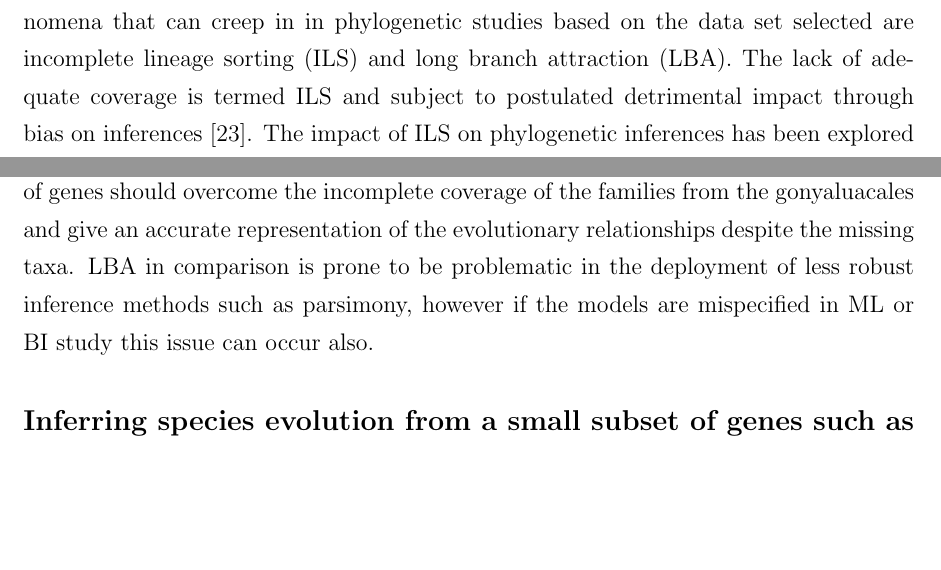
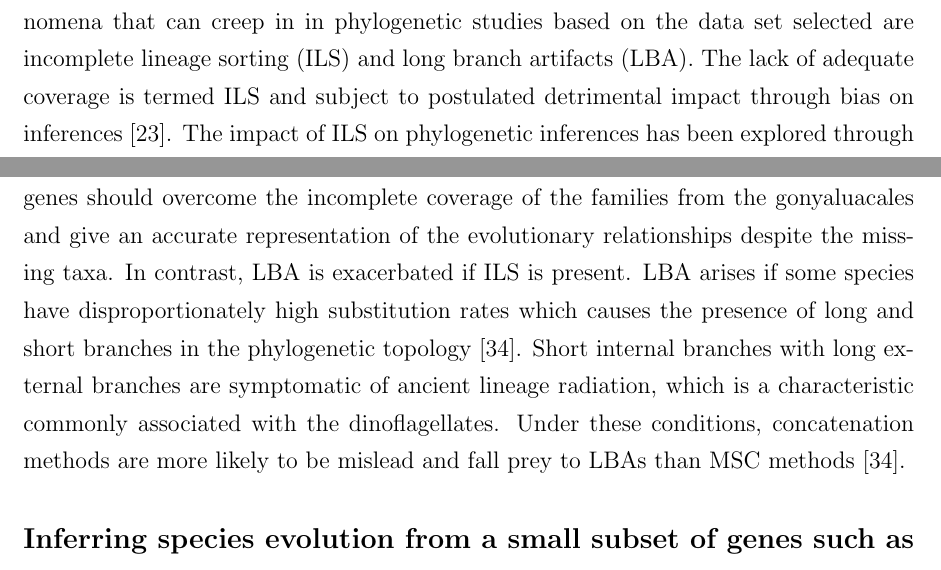
Before and after one commit to bubblegirl/gonya-manuscript, a LaTeX document (gonya_manuscript.tex): two parts of page 19 of 36, joined at a grey line, cut so that both start at the same text, the shorter picture padded with empty space. Compiled offline with pdfLaTeX.

Commit message:
Update on Overleaf.

```diff
--- a/gonya_manuscript.tex
+++ b/gonya_manuscript.tex
@@ -368,6 +368,6 @@ To address this problem, trimming and assembly of RNA-seq libraries using Trimom
 %eukaryotic deep lineages show evidence of rapid diversification \cite{he2016reducing} -- actually maybe find a different ref for this, they're kinda shite, which results in short internl brnaches which is the play ground for ILS.
 % ---> \cite{degnan2006discordance} describes that methods which rely on democratic elucidation of species tree by most common gene tree are statistically predisposed to being wrong as anomatolous gene trees are likely with asymetric trees, and this holds true for any trees with 5 or more taxa (ie. if there are long and short branches). uses coalescence as example
 Extensive coverage of taxons within the group of organisms examined is necessary to give useful insight into the evolutionary inter-taxon relationships.
-Two concerning phenomena that can creep in in phylogenetic studies based on the data set selected are incomplete lineage sorting (ILS) and long branch attraction (LBA).
+Two concerning phenomena that can creep in in phylogenetic studies based on the data set selected are incomplete lineage sorting (ILS) and long branch artifacts (LBA).
 The lack of adequate coverage is termed ILS and subject to postulated detrimental impact through bias on inferences \cite{heath2008taxon}.
 The impact of ILS on phylogenetic inferences has been explored through simulated datasets with a known species tree.
@@ -375,5 +375,8 @@ Maddison et. Knowles (2006) found that the amount of genetic information retains
 So extrapolating from the simulation data studies available, a large number of genes should overcome the incomplete coverage of the families from the gonyaluacales and give an accurate representation of the evolutionary relationships despite the missing taxa.
-LBA in comparison is prone to be problematic in the deployment of less robust inference methods such as parsimony, however if the models are mispecified in ML or BI study this issue can occur also. %TODO expand section on LBA
+In contrast, LBA is exacerbated if ILS is present.
+LBA arises if some species have disproportionately high substitution rates which causes the presence of long and short branches in the phylogenetic topology \cite{liu2014coalescent}.
+Short internal branches with long external branches are symptomatic of ancient lineage radiation, which is a characteristic commonly associated with the dinoflagellates.
+Under these conditions, concatenation methods are more likely to be mislead and fall prey to LBAs than MSC methods \cite{liu2014coalescent}.
 
 \subsection*{Inferring species evolution from a small subset of genes such as ribosomal genes, whose evolution may not reflect that of the species.}
 \FloatBarrier
```
Also changed, not shown: gonya.bib (+10 -0 lines), gonya_manuscript.tex (6 more changed lines).
